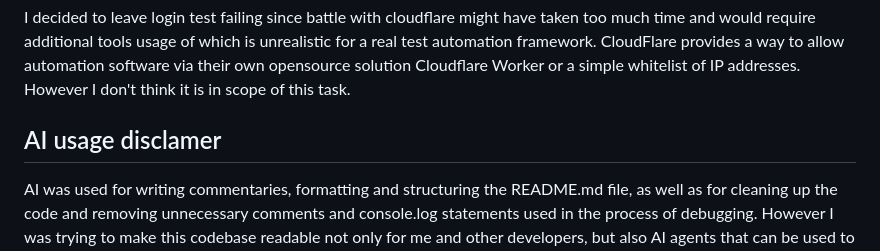
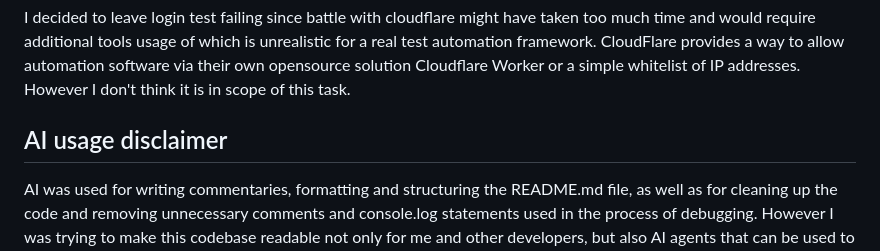
Before and after one commit to VibeTerrorist/vivast, a Markdown page: README.md, the part around the change. Drawn GitHub-style.

Commit message:
Typo fix

```diff
--- a/README.md
+++ b/README.md
@@ -134,6 +134,6 @@ As requested both of these tests are read-only.
 
 I decided to leave login test failing since battle with cloudflare might have taken too much time and would require additional tools usage of which is unrealistic for a real test automation framework. CloudFlare provides a way to allow automation software via their own opensource solution Cloudflare Worker or a simple whitelist of IP addresses. However I don't think it is in scope of this task.
 
-## AI usage disclamer
+## AI usage disclaimer
 AI was used for writing commentaries, formatting and structuring the README.md file, as well as for cleaning up the code and removing unnecessary comments and console.log statements used in the process of debugging.
 However I was trying to make this codebase readable not only for me and other developers, but also AI agents that can be used to speed up the development process and deal with the backlog of tests since it was mentioned as one of your main concerns during the interview.
```
